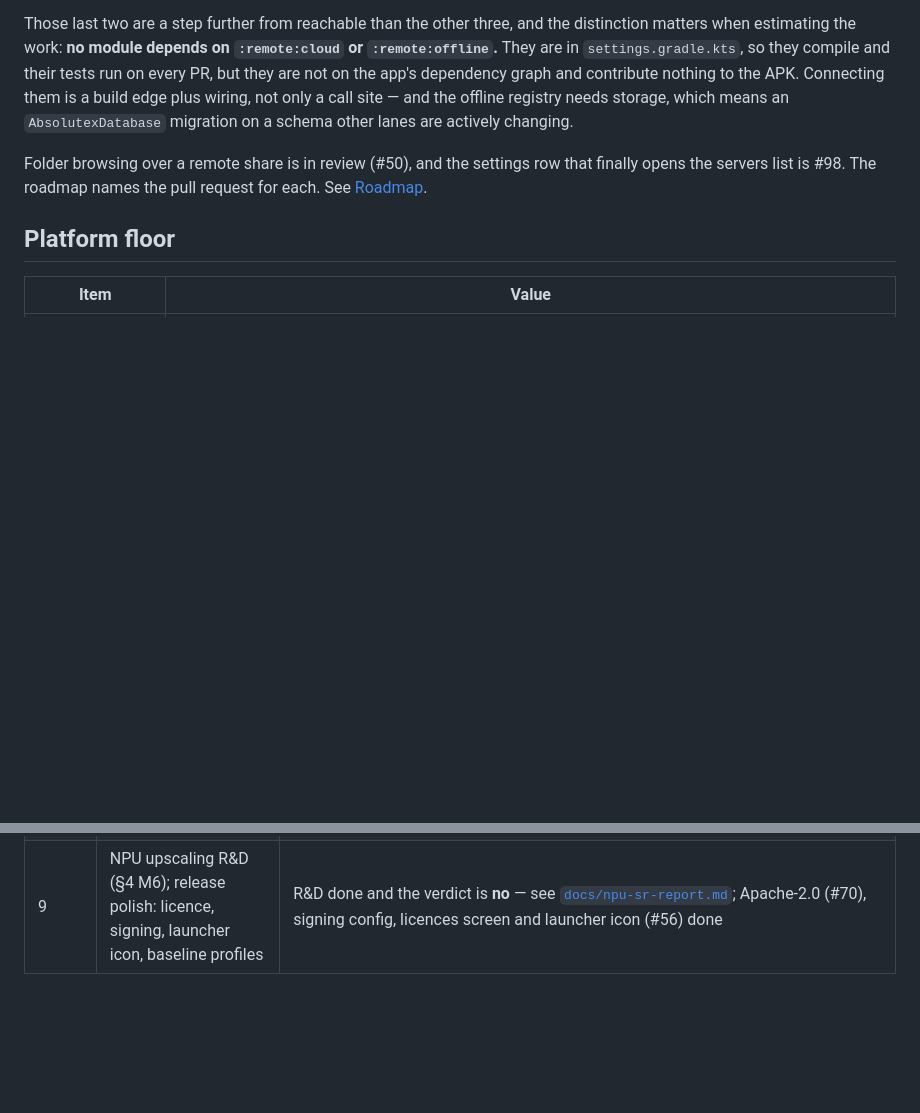
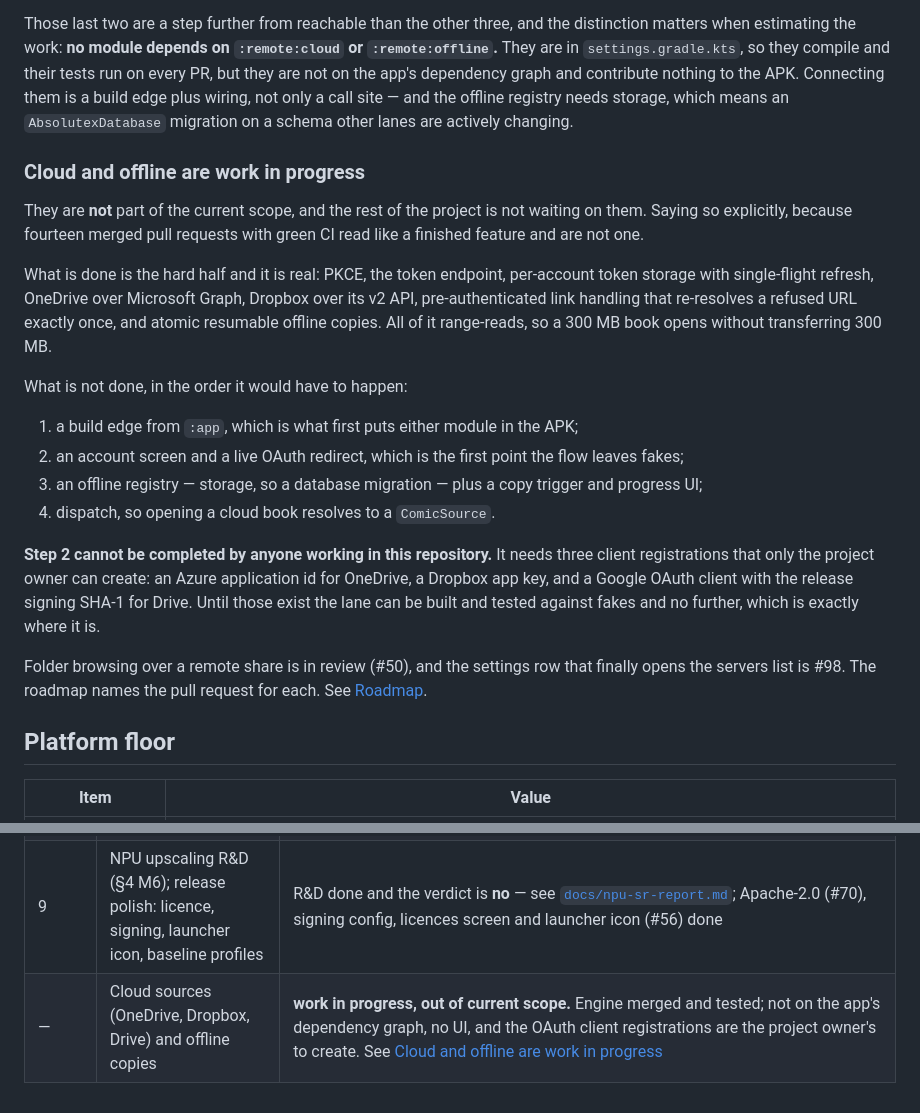
Before and after one commit to therahul-yo/Absolutex, a Markdown page: README.md, 2 parts joined by grey strips. Drawn GitHub-style; blank space fills up the shorter version.

Commit message:
README: cloud and offline are work in progress, and out of current scope (#102)
Fourteen merged pull requests with green CI read like a finished feature.
They are an engine with no way in, and the project is not waiting on them, so
the README now says both things plainly instead of listing the lane beside
work that actually ships.

The four remaining steps are named in the order they have to happen, and the
one that cannot be done from inside this repository is called out: the OAuth
client registrations for OneDrive, Dropbox and Drive are the project owner's
to create, and until they exist the lane can be built and tested against fakes
and no further.

Cloud and offline also get their own roadmap row rather than sitting inside
phase 8 next to transports that are reachable today.

Co-authored-by: Claude Opus 5 <noreply@anthropic.com>

```diff
--- a/README.md
+++ b/README.md
@@ -50,6 +50,29 @@ They are in `settings.gradle.kts`, so they compile and their tests run on every
 not on the app's dependency graph and contribute nothing to the APK. Connecting them is a build
 edge plus wiring, not only a call site — and the offline registry needs storage, which means an
 `AbsolutexDatabase` migration on a schema other lanes are actively changing.
+
+### Cloud and offline are work in progress
+
+They are **not** part of the current scope, and the rest of the project is not waiting on them.
+Saying so explicitly, because fourteen merged pull requests with green CI read like a finished
+feature and are not one.
+
+What is done is the hard half and it is real: PKCE, the token endpoint, per-account token storage
+with single-flight refresh, OneDrive over Microsoft Graph, Dropbox over its v2 API, pre-authenticated
+link handling that re-resolves a refused URL exactly once, and atomic resumable offline copies.
+All of it range-reads, so a 300 MB book opens without transferring 300 MB.
+
+What is not done, in the order it would have to happen:
+
+1. a build edge from `:app`, which is what first puts either module in the APK;
+2. an account screen and a live OAuth redirect, which is the first point the flow leaves fakes;
+3. an offline registry — storage, so a database migration — plus a copy trigger and progress UI;
+4. dispatch, so opening a cloud book resolves to a `ComicSource`.
+
+**Step 2 cannot be completed by anyone working in this repository.** It needs three client
+registrations that only the project owner can create: an Azure application id for OneDrive, a
+Dropbox app key, and a Google OAuth client with the release signing SHA-1 for Drive. Until those
+exist the lane can be built and tested against fakes and no further, which is exactly where it is.
 
 Folder browsing over a remote share is in review (#50), and the settings row that finally opens
 the servers list is #98. The roadmap names the pull request for each. See [Roadmap](#roadmap).
@@ -282,3 +305,4 @@ permission monitoring* is on **and the phone has been rebooted since**.
 | 7 | Settings surface | done and reachable from the library |
 | 8 | Remote: SMB streaming, FTP, Komga/Kavita sync | transports merged and reachable — the settings row that opens the servers list is #98. Sync is merged but **inert**: `SyncController.onAppStart`/`onAppBackgrounded` fire, but `onBookOpened`/`onPageSettled`/`onBookClosed` have no callers, so the controller never learns a book is open and nothing is pushed or pulled. Browse UI in review (#50). See the `TODO(lead)`s in `SyncController.kt` |
 | 9 | NPU upscaling R&D (§4 M6); release polish: licence, signing, launcher icon, baseline profiles | R&D done and the verdict is **no** — see [`docs/npu-sr-report.md`](docs/npu-sr-report.md); Apache-2.0 (#70), signing config, licences screen and launcher icon (#56) done |
+| — | Cloud sources (OneDrive, Dropbox, Drive) and offline copies | **work in progress, out of current scope.** Engine merged and tested; not on the app's dependency graph, no UI, and the OAuth client registrations are the project owner's to create. See [Cloud and offline are work in progress](#cloud-and-offline-are-work-in-progress) |
```
